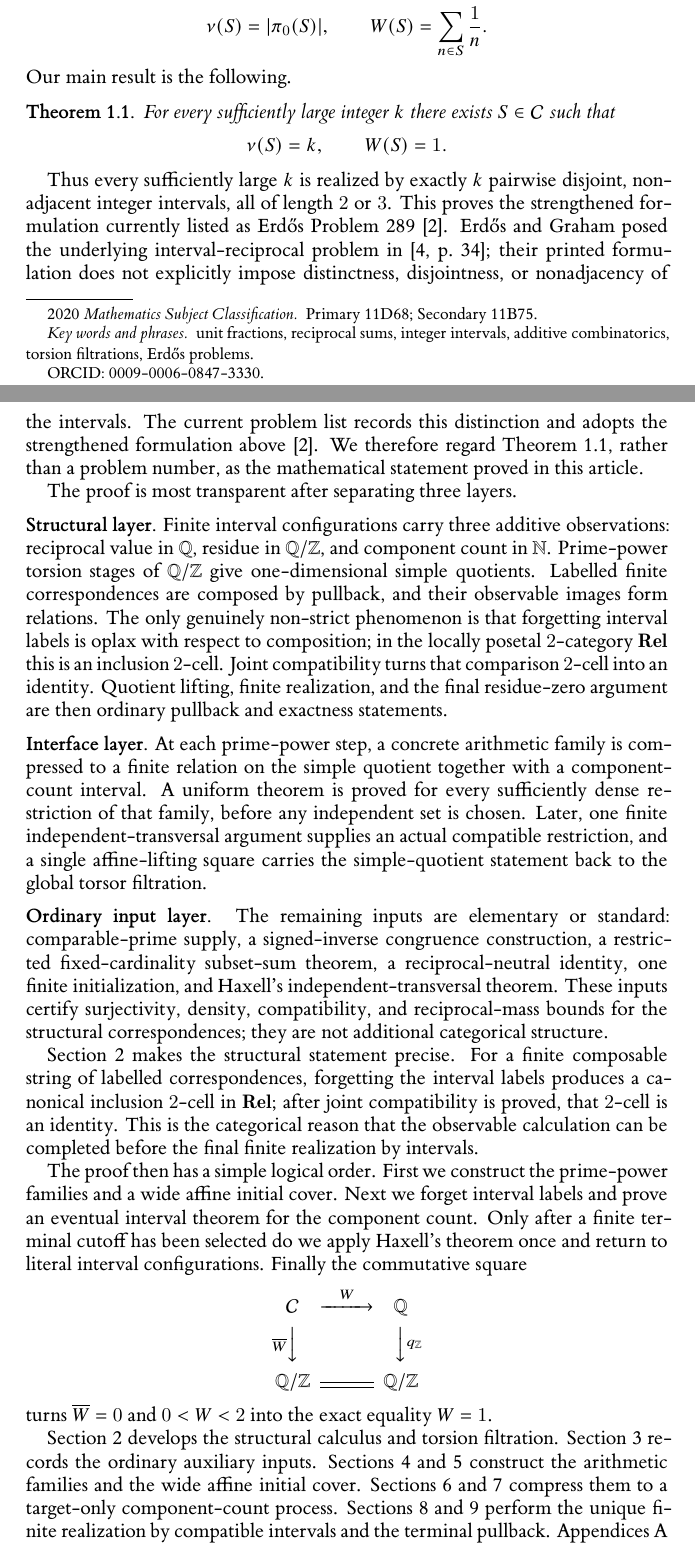
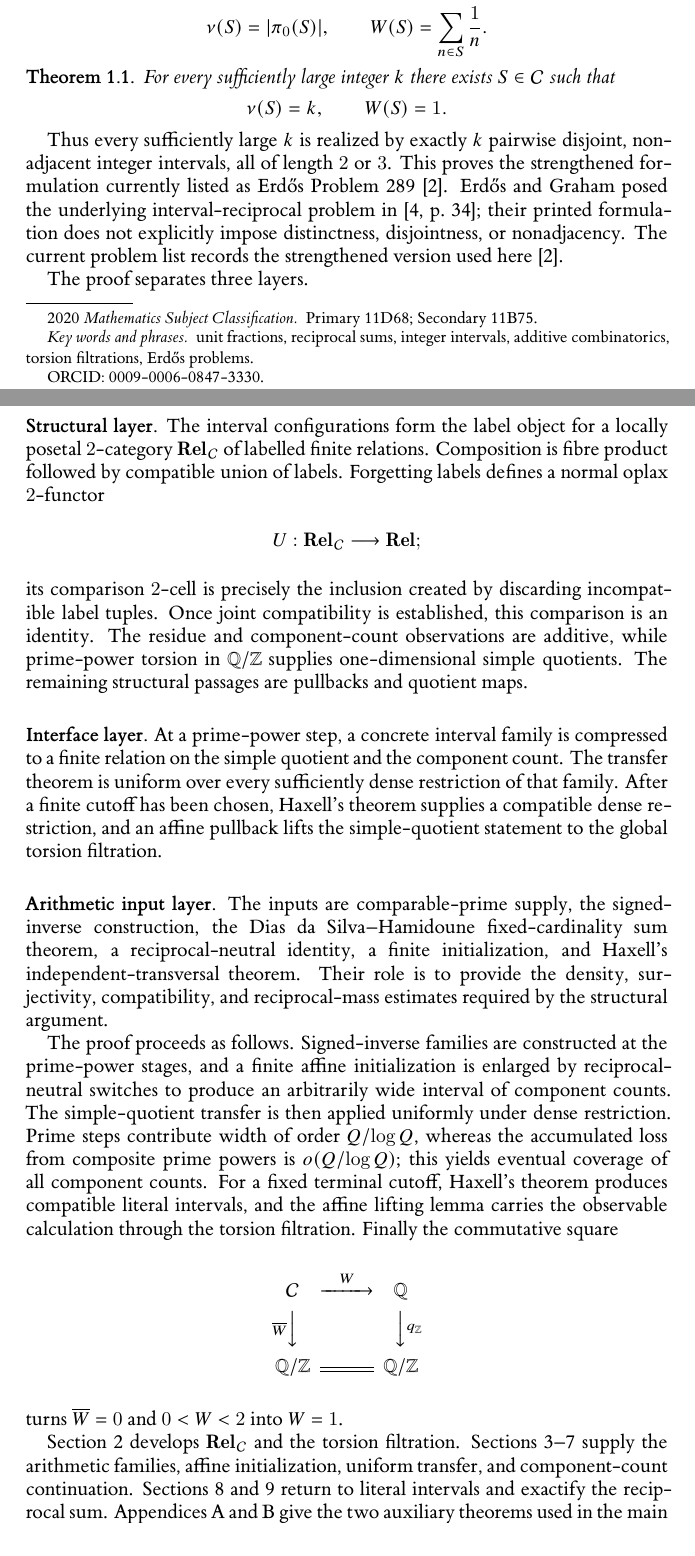
Before and after one commit to Yuren-Tang/erdos-289, a LaTeX paper (paper/manuscript.tex, which reads paper/sections/00-introduction.tex): two parts of pages 1 and 2 of 25, joined at a grey line, cut so that both start at the same text. Compiled offline with XeLaTeX.

Commit message:
Quiet the introduction and state the structural 2-category exactly

```diff
--- a/paper/sections/00-introduction.tex
+++ b/paper/sections/00-introduction.tex
@@ -7,7 +7,6 @@ Let $\mathcal C$ denote the family of finite subsets $S\subset\N_{>0}$ whose con
 \qquad
 W(S)=\sum_{n\in S}\frac1n.
 \]
-Our main result is the following.
 
 \begin{theorem}\label{thm:main}
 For every sufficiently large integer $k$ there exists $S\in\mathcal C$ such that
@@ -18,25 +17,27 @@ For every sufficiently large integer $k$ there exists $S\in\mathcal C$ such that
 \]
 \end{theorem}
 
-Thus every sufficiently large $k$ is realized by exactly $k$ pairwise disjoint, nonadjacent integer intervals, all of length $2$ or $3$.  This proves the strengthened formulation currently listed as Erd\H{o}s Problem 289 \cite{ErdosProblem289}.  Erd\H{o}s and Graham posed the underlying interval-reciprocal problem in \cite[p.~34]{ErdosGraham1980}; their printed formulation does not explicitly impose distinctness, disjointness, or nonadjacency of the intervals.  The current problem list records this distinction and adopts the strengthened formulation above \cite{ErdosProblem289}.  We therefore regard Theorem~\ref{thm:main}, rather than a problem number, as the mathematical statement proved in this article.
+Thus every sufficiently large $k$ is realized by exactly $k$ pairwise disjoint, nonadjacent integer intervals, all of length $2$ or $3$.  This proves the strengthened formulation currently listed as Erd\H{o}s Problem 289 \cite{ErdosProblem289}.  Erd\H{o}s and Graham posed the underlying interval-reciprocal problem in \cite[p.~34]{ErdosGraham1980}; their printed formulation does not explicitly impose distinctness, disjointness, or nonadjacency.  The current problem list records the strengthened version used here \cite{ErdosProblem289}.
 
-The proof is most transparent after separating three layers.
+The proof separates three layers.
 
 \medskip
 \noindent\textbf{Structural layer.}
-Finite interval configurations carry three additive observations: reciprocal value in $\Q$, residue in $\Q/\Z$, and component count in $\N$.  Prime-power torsion stages of $\Q/\Z$ give one-dimensional simple quotients.  Labelled finite correspondences are composed by pullback, and their observable images form relations.  The only genuinely non-strict phenomenon is that forgetting interval labels is oplax with respect to composition; in the locally posetal $2$-category $\mathbf{Rel}$ this is an inclusion $2$-cell.  Joint compatibility turns that comparison $2$-cell into an identity.  Quotient lifting, finite realization, and the final residue-zero argument are then ordinary pullback and exactness statements.
+The interval configurations form the label object for a locally posetal $2$-category $\mathbf{Rel}_{\mathcal C}$ of labelled finite relations.  Composition is fibre product followed by compatible union of labels.  Forgetting labels defines a normal oplax $2$-functor
+\[
+U:\mathbf{Rel}_{\mathcal C}\longrightarrow\mathbf{Rel};
+\]
+its comparison $2$-cell is precisely the inclusion created by discarding incompatible label tuples.  Once joint compatibility is established, this comparison is an identity.  The residue and component-count observations are additive, while prime-power torsion in $\Q/\Z$ supplies one-dimensional simple quotients.  The remaining structural passages are pullbacks and quotient maps.
 
 \medskip
 \noindent\textbf{Interface layer.}
-At each prime-power step, a concrete arithmetic family is compressed to a finite relation on the simple quotient together with a component-count interval.  A uniform theorem is proved for every sufficiently dense restriction of that family, before any independent set is chosen.  Later, one finite independent-transversal argument supplies an actual compatible restriction, and a single affine-lifting square carries the simple-quotient statement back to the global torsor filtration.
+At a prime-power step, a concrete interval family is compressed to a finite relation on the simple quotient and the component count.  The transfer theorem is uniform over every sufficiently dense restriction of that family.  After a finite cutoff has been chosen, Haxell's theorem supplies a compatible dense restriction, and an affine pullback lifts the simple-quotient statement to the global torsion filtration.
 
 \medskip
-\noindent\textbf{Ordinary input layer.}
-The remaining inputs are elementary or standard: comparable-prime supply, a signed-inverse congruence construction, a restricted fixed-cardinality subset-sum theorem, a reciprocal-neutral identity, one finite initialization, and Haxell's independent-transversal theorem.  These inputs certify surjectivity, density, compatibility, and reciprocal-mass bounds for the structural correspondences; they are not additional categorical structure.
+\noindent\textbf{Arithmetic input layer.}
+The inputs are comparable-prime supply, the signed-inverse construction, the Dias da Silva--Hamidoune fixed-cardinality sum theorem, a reciprocal-neutral identity, a finite initialization, and Haxell's independent-transversal theorem.  Their role is to provide the density, surjectivity, compatibility, and reciprocal-mass estimates required by the structural argument.
 
-Section~\ref{sec:states-filtration} makes the structural statement precise.  For a finite composable string of labelled correspondences, forgetting the interval labels produces a canonical inclusion $2$-cell in $\mathbf{Rel}$; after joint compatibility is proved, that $2$-cell is an identity.  This is the categorical reason that the observable calculation can be completed before the final finite realization by intervals.
-
-The proof then has a simple logical order.  First we construct the prime-power families and a wide affine initial cover.  Next we forget interval labels and prove an eventual interval theorem for the component count.  Only after a finite terminal cutoff has been selected do we apply Haxell's theorem once and return to literal interval configurations.  Finally the commutative square
+The proof proceeds as follows.  Signed-inverse families are constructed at the prime-power stages, and a finite affine initialization is enlarged by reciprocal-neutral switches to produce an arbitrarily wide interval of component counts.  The simple-quotient transfer is then applied uniformly under dense restriction.  Prime steps contribute width of order $Q/\log Q$, whereas the accumulated loss from composite prime powers is $o(Q/\log Q)$; this yields eventual coverage of all component counts.  For a fixed terminal cutoff, Haxell's theorem produces compatible literal intervals, and the affine lifting lemma carries the observable calculation through the torsion filtration.  Finally the commutative square
 \[
 \begin{CD}
 \mathcal C @>{W}>> \Q\\
@@ -44,6 +45,6 @@ The proof then has a simple logical order.  First we construct the prime-power f
 \Q/\Z @= \Q/\Z
 \end{CD}
 \]
-turns $\overline W=0$ and $0<W<2$ into the exact equality $W=1$.
+turns $\overline W=0$ and $0<W<2$ into $W=1$.
 
-Section~\ref{sec:states-filtration} develops the structural calculus and torsion filtration.  Section~\ref{sec:auxiliary-inputs} records the ordinary auxiliary inputs.  Sections~\ref{sec:signed-inverse} and~\ref{sec:wide-start} construct the arithmetic families and the wide affine initial cover.  Sections~\ref{sec:local-profile} and~\ref{sec:scalar-finality} compress them to a target-only component-count process.  Sections~\ref{sec:finite-realization} and~\ref{sec:terminalization} perform the unique finite realization by compatible intervals and the terminal pullback.  Appendices~\ref{app:prime-supply} and~\ref{app:restricted-fold} prove the two ordinary auxiliary theorems; Appendix~\ref{app:prefix-seed} contains only the finite initialization and has no asymptotic role.
+Section~\ref{sec:states-filtration} develops $\mathbf{Rel}_{\mathcal C}$ and the torsion filtration.  Sections~\ref{sec:auxiliary-inputs}--\ref{sec:scalar-finality} supply the arithmetic families, affine initialization, uniform transfer, and component-count continuation.  Sections~\ref{sec:finite-realization} and~\ref{sec:terminalization} return to literal intervals and exactify the reciprocal sum.  Appendices~\ref{app:prime-supply} and~\ref{app:restricted-fold} give the two auxiliary theorems used in the main text, while Appendix~\ref{app:prefix-seed} contains the finite initialization.
```
Lines whose indentation alone changed are shown as unchanged.
